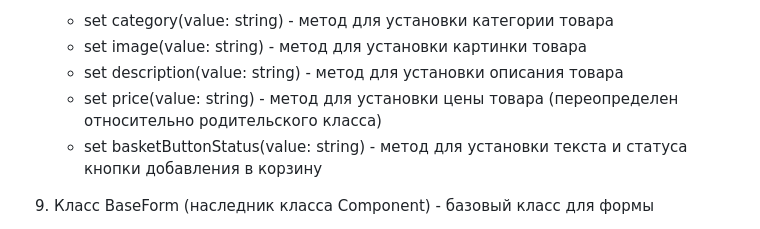
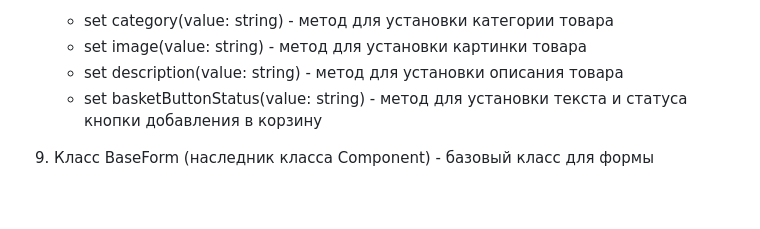
Before and after one commit to albrekhtdurer/web-larek-frontend, a Markdown page: README.md, the part around the change. GitHub-like rendering; blank space fills up the shorter version.

Commit message:
[fix] remove setter

```diff
--- a/README.md
+++ b/README.md
@@ -173,7 +173,6 @@ NOTE: Кастомные интерфейсы и типы данных, испо
   + set category(value: string) - метод для установки категории товара
   + set image(value: string) - метод для установки картинки товара
   + set description(value: string) - метод для установки описания товара
-  + set price(value: string) - метод для установки цены товара (переопределен относительно родительского класса)
   + set basketButtonStatus(value: string) - метод для установки текста и статуса кнопки добавления в корзину
 
 9. Класс BaseForm<T> (наследник класса Component<IBaseFormData>) - базовый класс для формы
```
